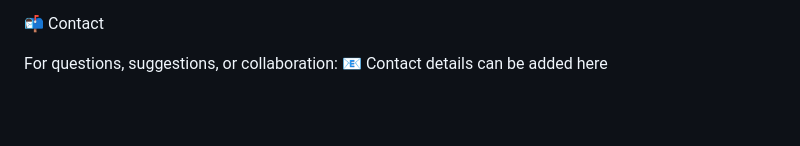
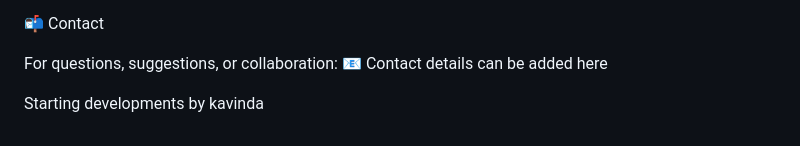
Before and after one commit to edirisingha20/wild_cat_watch, a Markdown page: README.md, the part around the change. Drawn GitHub-style; blank space fills up the shorter version.

Commit message:
Add initial development note to README.md

```diff
--- a/README.md
+++ b/README.md
@@ -177,3 +177,5 @@ License details will be added in future releases.
 
 For questions, suggestions, or collaboration:
 📧 Contact details can be added here
+
+Starting developments by kavinda
```
